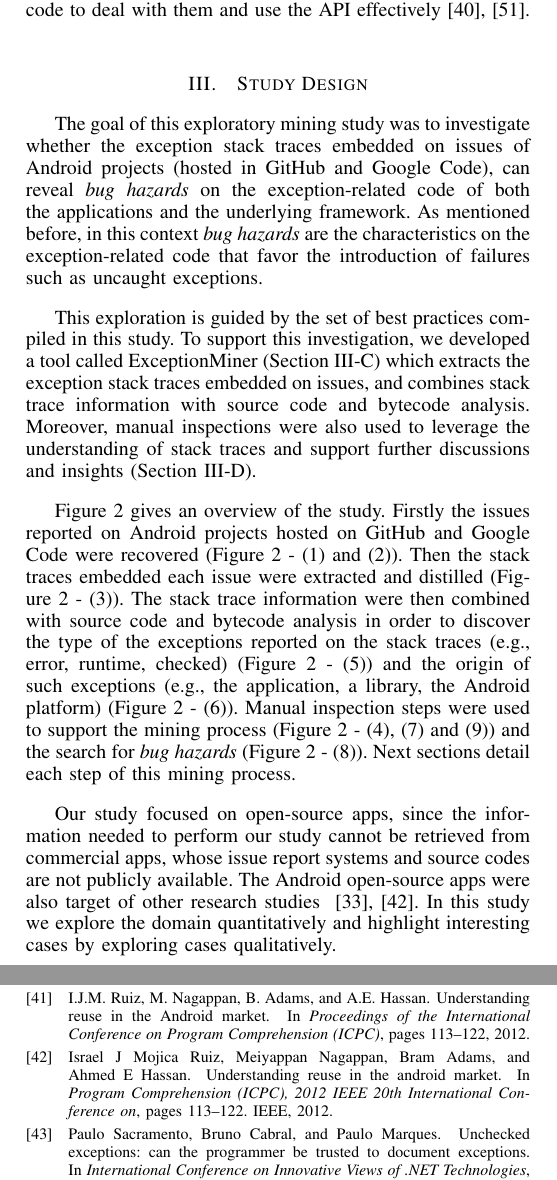
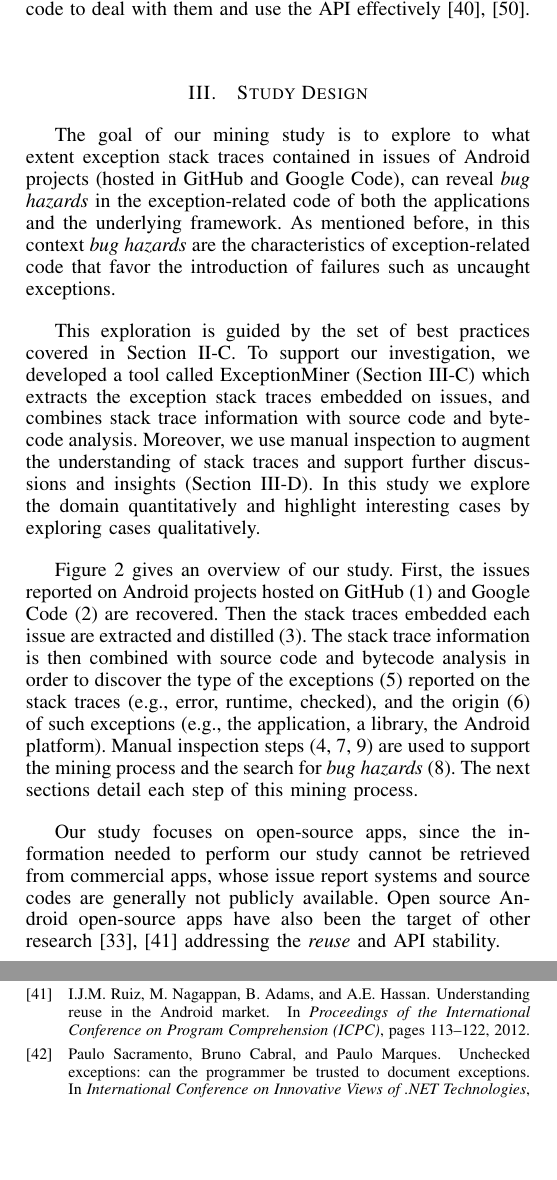
Before and after one commit to gousiosg/java-stacktrace-analysis, a LaTeX paper (android-stacks.tex): two parts of the columns of pages 3 and 11 of 12, joined at a grey line, cut so that both start at the same text, the shorter picture padded with empty space. Compiled offline with pdfLaTeX.

Commit message:
Small changes to the opening paragraphs of Study Design (III).

```diff
--- a/android-stacks.tex
+++ b/android-stacks.tex
@@ -430,34 +432,36 @@ enabling them to design the code to deal with them and use the API effectively~\
 % We investigate whether characteristics
 %of exception stack traces can pinpoint best practices violations and therefore reveal \emph{bug hazards}.
 
-The goal of this exploratory mining study was to investigate whether the exception stack traces
-embedded on issues of Android projects (hosted in GitHub and Google Code), can reveal
-\emph{bug hazards} on the exception-related code of both the applications and the underlying framework.
-As mentioned before, in this context \emph{bug hazards} are the characteristics on the exception-related code
+The goal of our mining study is to explore to what extent exception stack traces
+contained in issues of Android projects (hosted in GitHub and Google Code), can reveal
+\emph{bug hazards} in the exception-related code of both the applications and the underlying framework.
+As mentioned before, in this context \emph{bug hazards} are the characteristics of exception-related code
 that favor the introduction of failures such as uncaught exceptions.
 
-This exploration is guided by the set of best practices compiled in this study.
-To support this investigation, we developed a tool called ExceptionMiner (Section~\ref{sec:exceptionminer})
+This exploration is guided by the set of best practices covered in Section~\ref{sec:best}.
+To support our investigation, we developed a tool called ExceptionMiner (Section~\ref{sec:exceptionminer})
 which extracts the exception stack traces embedded on issues,
 and combines stack trace information with source code and bytecode
-analysis. Moreover, manual inspections were also used to leverage
+analysis. Moreover, we use manual inspection to augment
  the understanding of stack traces and support further discussions and insights (Section~\ref{sec:manual}).
-
-Figure~\ref{fig:overview} gives an overview of the study.
-Firstly  the issues reported on Android projects hosted on GitHub and Google Code were recovered (Figure~\ref{fig:overview} - (1) and (2)).
-Then the stack traces embedded each issue were extracted and distilled (Figure~\ref{fig:overview} - (3)).
-The stack trace information were then combined with source code and bytecode analysis in order to discover
-the type of the exceptions reported on the stack traces (e.g., error, runtime, checked)  (Figure~\ref{fig:overview} - (5))  and the origin of such exceptions
-(e.g., the application, a library, the Android platform)  (Figure~\ref{fig:overview} - (6)).
-Manual inspection steps were used to support the mining process (Figure~\ref{fig:overview} - (4), (7) and (9)) and
-the search for \emph{bug hazards}  (Figure~\ref{fig:overview} - (8)). Next sections detail each step of this mining process.
-
-Our study focused on open-source apps, since the information needed to perform our study
-cannot be retrieved from commercial apps, whose issue report systems and
-source codes are not publicly available. The Android open-source apps were also
-target of other research studies ~\cite{Linar13,ahimed}.
 In this study we explore the domain quantitatively and highlight interesting cases by
 exploring cases qualitatively.
+
+Figure~\ref{fig:overview} gives an overview of our study.
+First,  the issues reported on Android projects hosted on GitHub (1) and Google Code (2) are recovered.
+Then the stack traces embedded each issue are extracted and distilled (3).
+The stack trace information is then combined with source code and bytecode analysis in order to discover
+the type of the exceptions (5) reported on the stack traces (e.g., error, runtime, checked),
+and the origin (6) of such exceptions
+(e.g., the application, a library, the Android platform).
+Manual inspection steps (4, 7, 9) are used to support the mining process  and
+the search for \emph{bug hazards}  (8). The next sections detail each step of this mining process.
+
+Our study focuses on open-source apps, since the information needed to perform our study
+cannot be retrieved from commercial apps, whose issue report systems and
+source codes are generally not publicly available.
+Open source Android open-source apps have also been the
+target of other research~\cite{Linar13,Ruiz12} addressing the \emph{reuse} and API stability.
 
 %\subsection{Data Extraction Process}
 %\label{sec:miningproc}
```
Also changed, not shown: android-stacks.bib (+0 -10 lines), android-stacks.tex (10 more changed lines).
